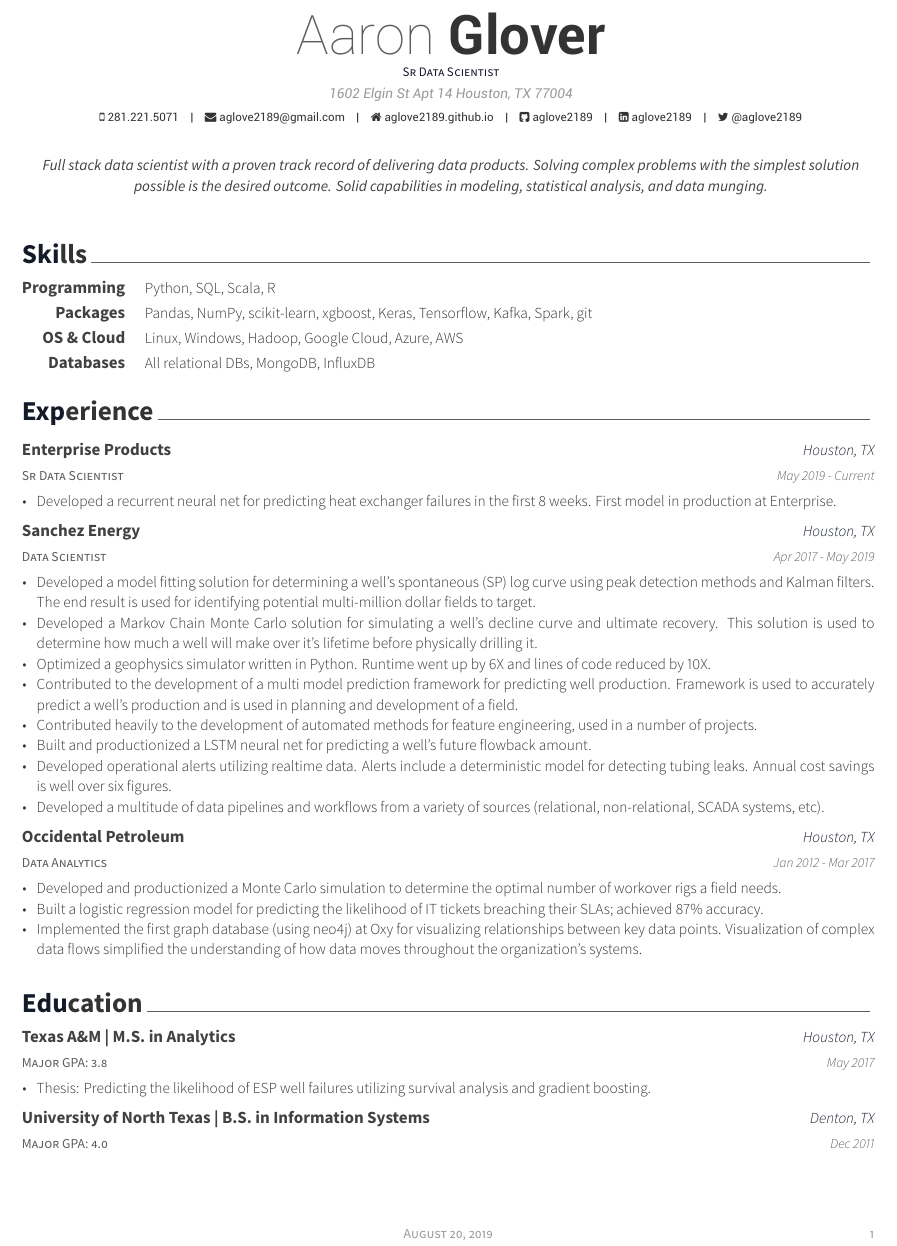
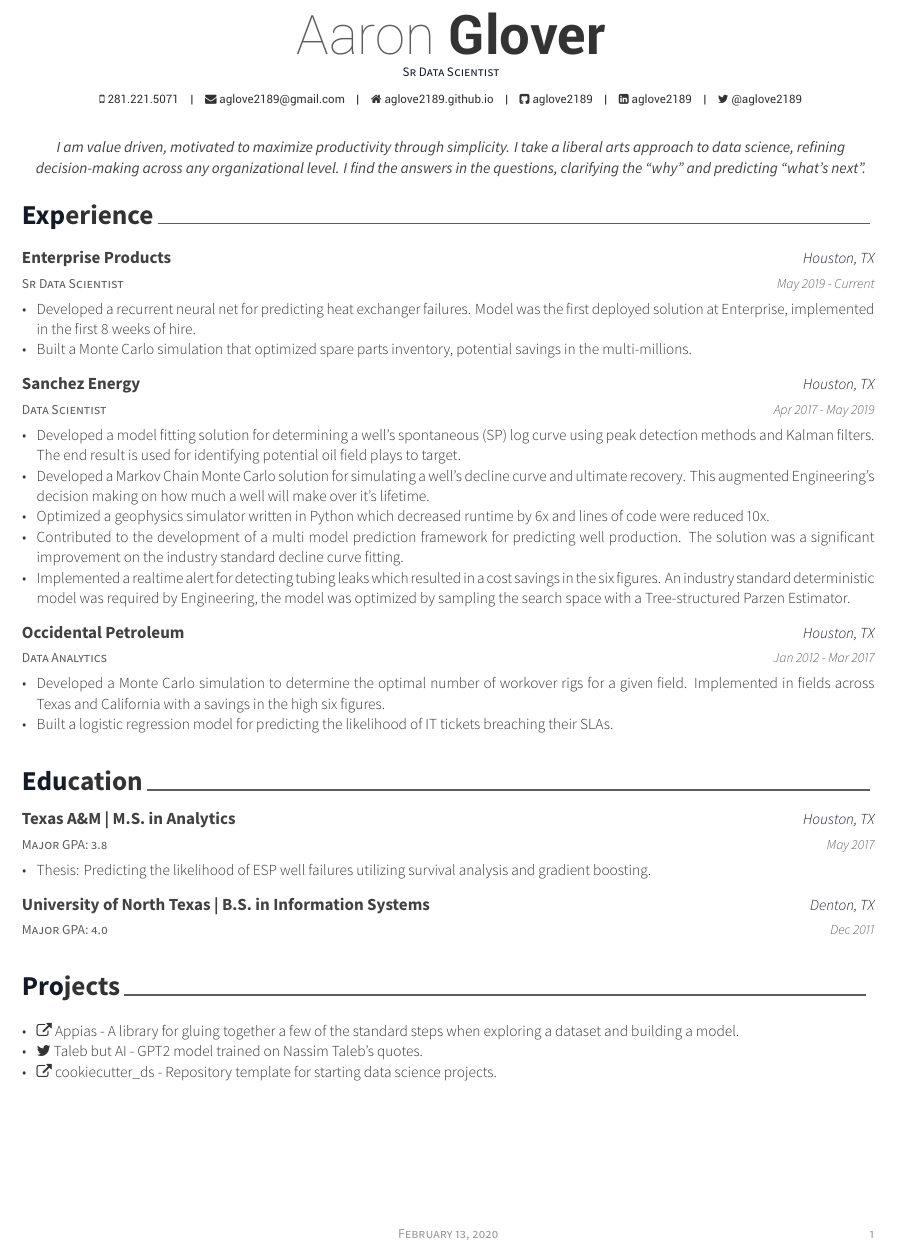
Before and after one commit to salimelawad/salimelawad.github.io, a LaTeX CV (cv/cv.tex, which reads cv/cv-sections/experience.tex, cv/cv-sections/projects.tex, cv/cv-sections/skills.tex): part of the page, cut so that both start at the same text. The pictures show the PDF file cv/cv.pdf that the author committed with the source.

Commit message:
cv update

```diff
--- a/cv/cv-sections/experience.tex
+++ b/cv/cv-sections/experience.tex
@@ -19,7 +19,8 @@
 {May 2019 - Current} % Date(s)
 { % Description(s) of tasks/responsibilities
 \begin{cvitems}
-\item {Developed a recurrent neural net for predicting heat exchanger failures in the first 8 weeks. First model in production at Enterprise.}
+\item {Developed a recurrent neural net for predicting heat exchanger failures. Model was the first deployed solution at Enterprise, implemented in the first 8 weeks of hire.}
+\item {Built a Monte Carlo simulation that optimized spare parts inventory, potential savings in the multi-millions.}
 \end{cvitems}
 }
 
@@ -38,12 +36,8 @@
-        This solution is used to determine how much a well will make over it's lifetime before physically drilling it.}
-\item {Optimized a geophysics simulator written in Python. Runtime went up by 6X and lines of code reduced by 10X.}
-\item {Contributed to the development of a multi model prediction framework for predicting well production.
-        Framework is used to accurately predict a well's production and is used in planning and development of a field.}
-\item {Contributed heavily to the development of automated methods for feature engineering, used in a number of projects.}
-\item {Built and productionized a LSTM neural net for predicting a well's future flowback amount.}
-\item {Developed operational alerts utilizing realtime data. Alerts include a deterministic model for detecting tubing leaks.
-        Annual cost savings is well over six figures.}
-\item {Developed a multitude of data pipelines and workflows from a variety of sources (relational, non-relational, SCADA systems, etc).}
+\item {Developed a model fitting solution for determining a well's spontaneous (SP) log curve using peak detection methods and Kalman filters. The end result is used for identifying potential oil field plays to target.}
+\item {Developed a Markov Chain Monte Carlo solution for simulating a well's decline curve and ultimate recovery. This augmented Engineering's decision making on how much a well will make over it's lifetime.}
+\item {Optimized a geophysics simulator written in Python which decreased runtime by 6x and lines of code were reduced 10x.}
+\item {Contributed to the development of a multi model prediction framework for predicting well production. The solution was a significant improvement on the industry standard decline curve fitting.}
+\item {Implemented a realtime alert for detecting tubing leaks which resulted in a cost savings in the six figures. An industry standard deterministic model was required by Engineering, the model was optimized by sampling the search space with a Tree-structured Parzen Estimator.}
 \end{cvitems}
 }
 
@@ -56,10 +50,8 @@
 {Jan 2012 - Mar 2017} % Date(s)
 { % Description(s) of tasks/responsibilities
 \begin{cvitems}
-\item {Developed and productionized a Monte Carlo simulation to determine the optimal number of workover rigs a field needs.}
-\item {Built a logistic regression model for predicting the likelihood of IT tickets breaching their SLAs; achieved 87\% accuracy.}
-\item {Implemented the first graph database (using neo4j) at Oxy for visualizing relationships between key data points. Visualization of
-        complex data flows simplified the understanding of how data moves throughout the organization's systems.}
+\item {Developed a Monte Carlo simulation to determine the optimal number of workover rigs for a given field. Implemented in fields across Texas and California with a savings in the high six figures.}
+\item {Built a logistic regression model for predicting the likelihood of IT tickets breaching their SLAs.}
 \end{cvitems}
 }
 
--- /dev/null
+++ b/cv/cv-sections/projects.tex
@@ -0,0 +5,10 @@
+\cventry{}{}{}{}
+{
+    \begin{cvitems}
+    \item \href{https://github.com/aglove2189/appias}{\faExternalLink\acvHeaderIconSep Appias}{ - A library for gluing together a few of the standard steps when exploring a dataset and building a model.}
+    \item \href{https://twitter.com/taleb_gpt2}{\faTwitter\acvHeaderIconSep Taleb but AI}{ - GPT2 model trained on Nassim Taleb's quotes.}
+    \item \href{https://github.com/aglove2189/cookiecutter_ds}{\faExternalLink\acvHeaderIconSep cookiecutter\_ds}{ - Repository template for starting data science projects.}
+    \end{cvitems}
+}
+
+\end{cventries}
--- a/cv/cv-sections/skills.tex
+++ /dev/null
@@ -1,31 +0,0 @@
-%----------------------------------------------------------------------------------------
-%	SECTION TITLE
-%----------------------------------------------------------------------------------------
-
-\cvsection{Skills}
-
-%----------------------------------------------------------------------------------------
-%	SECTION CONTENT
-%----------------------------------------------------------------------------------------
-
-\begin{cvskills}
-
-%------------------------------------------------
-
-\cvskill
-{Programming}
-{Python, SQL, Scala, R}
-
-\cvskill
-{Packages}
-{Pandas, NumPy, scikit-learn, xgboost, Keras, Tensorflow, Kafka, Spark, git}
-
-\cvskill
-{OS \& Cloud}
-{Linux, Windows, Hadoop, Google Cloud, Azure, AWS}
-
-\cvskill
-{Databases}
-{All relational DBs, MongoDB, InfluxDB}
-
-\end{cvskills}
--- a/cv/cv.tex
+++ b/cv/cv.tex
@@ -48,7 +48,6 @@
 %----------------------------------------------------------------------------------------
 
 \name{Aaron}{Glover}
-\address{1602 Elgin St Apt 14 Houston, TX 77004}
 \mobile{281.221.5071}
 
 \email{aglove2189@gmail.com}
@@ -58,7 +57,7 @@
 \twitter{@aglove2189}
 
 \position{Sr Data Scientist}
-\quote{Full stack data scientist with a proven track record of delivering data products. Solving complex problems with the simplest solution possible is the desired outcome. Solid capabilities in modeling, statistical analysis, and data munging.}
+\quote{I am value driven, motivated to maximize productivity through simplicity. I take a liberal arts approach to data science, refining decision-making across any organizational level. I find the answers in the questions, clarifying the “why” and predicting “what’s next”.}
 
 \makecvfooter{}{\today}{\thepage} % Specify the letter footer with 3 arguments: (<left>, <center>, <right>), leave any of these blank if they are not needed
 
```
Also changed, not shown: cv/cv-sections/education.tex (+2 -5 lines), cv/resume.md (added, +55 -0 lines), cv/cv.pdf, cv/cv-sections/experience.tex (5 more changed lines), cv/cv-sections/projects.tex (4 more changed lines), cv/cv.tex (2 more changed lines), 1 other file.
